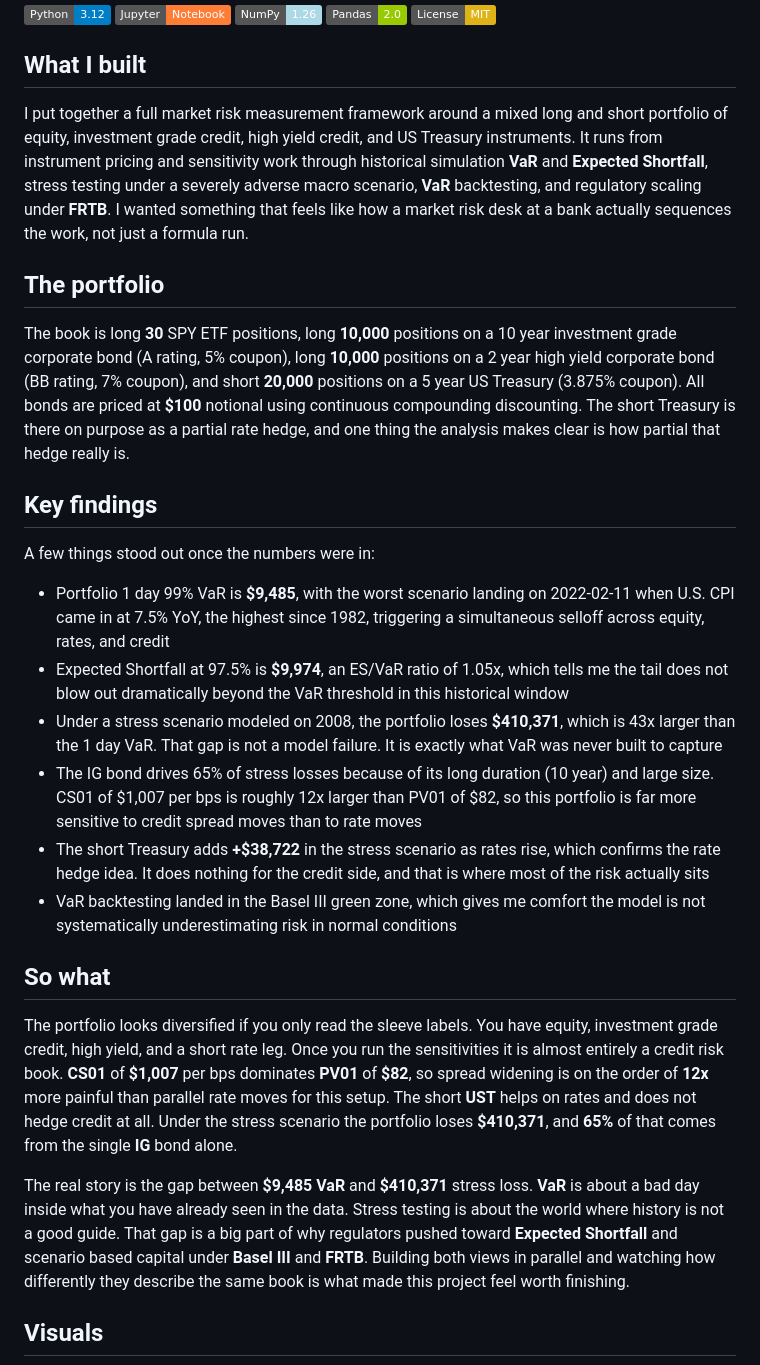
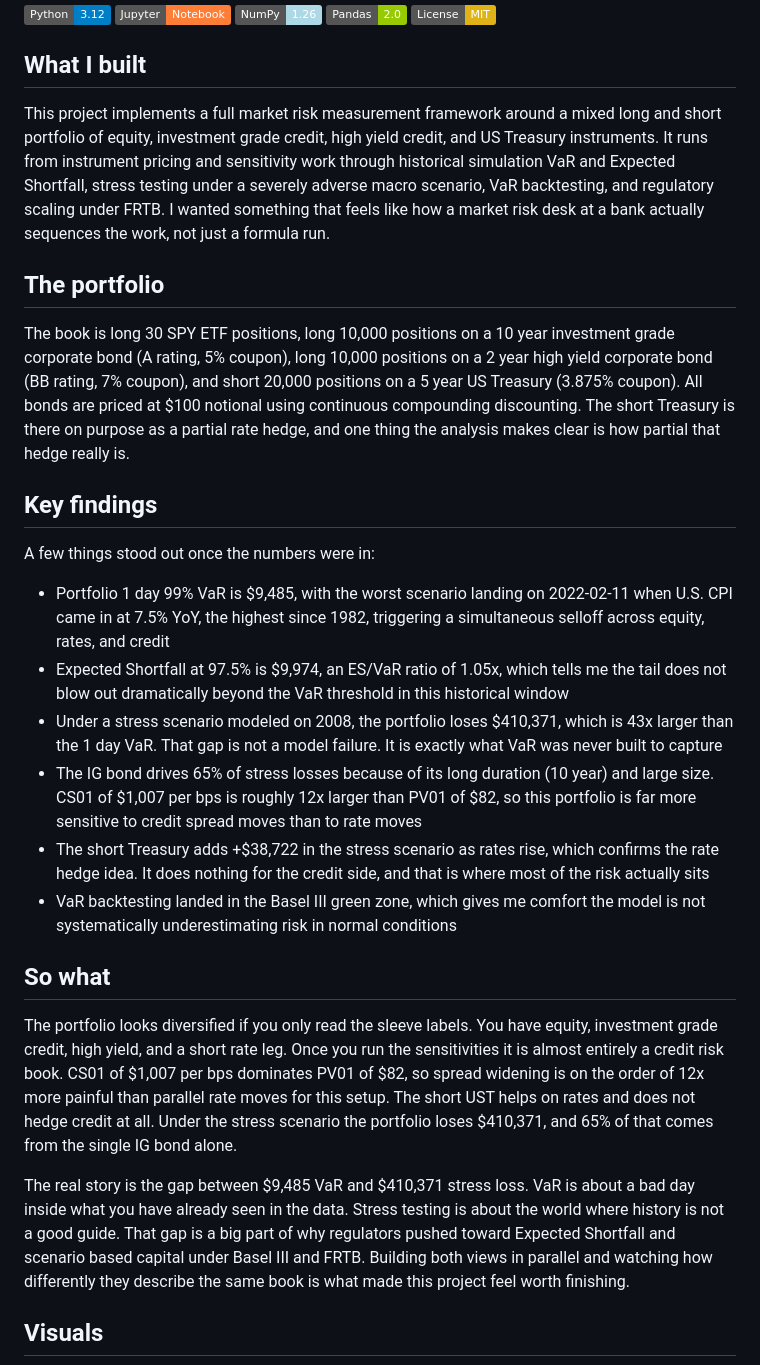
Before and after one commit to Thismv/Market-Risk-VaR-ES-Stress-Test, a Markdown page: README.md, the part around one of its changes. Drawn GitHub-style; badges without logos.

```diff
--- a/README.md
+++ b/README.md
@@ -5,28 +5,28 @@
 
 ## What I built
 
-I put together a full market risk measurement framework around a mixed long and short portfolio of equity, investment grade credit, high yield credit, and US Treasury instruments. It runs from instrument pricing and sensitivity work through historical simulation **VaR** and **Expected Shortfall**, stress testing under a severely adverse macro scenario, **VaR** backtesting, and regulatory scaling under **FRTB**. I wanted something that feels like how a market risk desk at a bank actually sequences the work, not just a formula run.
+This project implements a full market risk measurement framework around a mixed long and short portfolio of equity, investment grade credit, high yield credit, and US Treasury instruments. It runs from instrument pricing and sensitivity work through historical simulation VaR and Expected Shortfall, stress testing under a severely adverse macro scenario, VaR backtesting, and regulatory scaling under FRTB. I wanted something that feels like how a market risk desk at a bank actually sequences the work, not just a formula run.
 
 ## The portfolio
 
-The book is long **30** SPY ETF positions, long **10,000** positions on a 10 year investment grade corporate bond (A rating, 5% coupon), long **10,000** positions on a 2 year high yield corporate bond (BB rating, 7% coupon), and short **20,000** positions on a 5 year US Treasury (3.875% coupon). All bonds are priced at **$100** notional using continuous compounding discounting. The short Treasury is there on purpose as a partial rate hedge, and one thing the analysis makes clear is how partial that hedge really is.
+The book is long 30 SPY ETF positions, long 10,000 positions on a 10 year investment grade corporate bond (A rating, 5% coupon), long 10,000 positions on a 2 year high yield corporate bond (BB rating, 7% coupon), and short 20,000 positions on a 5 year US Treasury (3.875% coupon). All bonds are priced at $100 notional using continuous compounding discounting. The short Treasury is there on purpose as a partial rate hedge, and one thing the analysis makes clear is how partial that hedge really is.
 
 ## Key findings
 
 A few things stood out once the numbers were in:
 
-- Portfolio 1 day 99% VaR is **$9,485**, with the worst scenario landing on 2022-02-11 when U.S. CPI came in at 7.5% YoY, the highest since 1982, triggering a simultaneous selloff across equity, rates, and credit
-- Expected Shortfall at 97.5% is **$9,974**, an ES/VaR ratio of 1.05x, which tells me the tail does not blow out dramatically beyond the VaR threshold in this historical window
-- Under a stress scenario modeled on 2008, the portfolio loses **$410,371**, which is 43x larger than the 1 day VaR. That gap is not a model failure. It is exactly what VaR was never built to capture
+- Portfolio 1 day 99% VaR is $9,485, with the worst scenario landing on 2022-02-11 when U.S. CPI came in at 7.5% YoY, the highest since 1982, triggering a simultaneous selloff across equity, rates, and credit
+- Expected Shortfall at 97.5% is $9,974, an ES/VaR ratio of 1.05x, which tells me the tail does not blow out dramatically beyond the VaR threshold in this historical window
+- Under a stress scenario modeled on 2008, the portfolio loses $410,371, which is 43x larger than the 1 day VaR. That gap is not a model failure. It is exactly what VaR was never built to capture
 - The IG bond drives 65% of stress losses because of its long duration (10 year) and large size. CS01 of $1,007 per bps is roughly 12x larger than PV01 of $82, so this portfolio is far more sensitive to credit spread moves than to rate moves
-- The short Treasury adds **+$38,722** in the stress scenario as rates rise, which confirms the rate hedge idea. It does nothing for the credit side, and that is where most of the risk actually sits
+- The short Treasury adds +$38,722 in the stress scenario as rates rise, which confirms the rate hedge idea. It does nothing for the credit side, and that is where most of the risk actually sits
 - VaR backtesting landed in the Basel III green zone, which gives me comfort the model is not systematically underestimating risk in normal conditions
 
 ## So what
 
-The portfolio looks diversified if you only read the sleeve labels. You have equity, investment grade credit, high yield, and a short rate leg. Once you run the sensitivities it is almost entirely a credit risk book. **CS01** of **$1,007** per bps dominates **PV01** of **$82**, so spread widening is on the order of **12x** more painful than parallel rate moves for this setup. The short **UST** helps on rates and does not hedge credit at all. Under the stress scenario the portfolio loses **$410,371**, and **65%** of that comes from the single **IG** bond alone.
+The portfolio looks diversified if you only read the sleeve labels. You have equity, investment grade credit, high yield, and a short rate leg. Once you run the sensitivities it is almost entirely a credit risk book. CS01 of $1,007 per bps dominates PV01 of $82, so spread widening is on the order of 12x more painful than parallel rate moves for this setup. The short UST helps on rates and does not hedge credit at all. Under the stress scenario the portfolio loses $410,371, and 65% of that comes from the single IG bond alone.
 
-The real story is the gap between **$9,485** **VaR** and **$410,371** stress loss. **VaR** is about a bad day inside what you have already seen in the data. Stress testing is about the world where history is not a good guide. That gap is a big part of why regulators pushed toward **Expected Shortfall** and scenario based capital under **Basel III** and **FRTB**. Building both views in parallel and watching how differently they describe the same book is what made this project feel worth finishing.
+The real story is the gap between $9,485 VaR and $410,371 stress loss. VaR is about a bad day inside what you have already seen in the data. Stress testing is about the world where history is not a good guide. That gap is a big part of why regulators pushed toward Expected Shortfall and scenario based capital under Basel III and FRTB. Building both views in parallel and watching how differently they describe the same book is what made this project feel worth finishing.
 
 ## Visuals
 
```
Also changed, not shown: other parts of README.md (+7 -7 lines).
